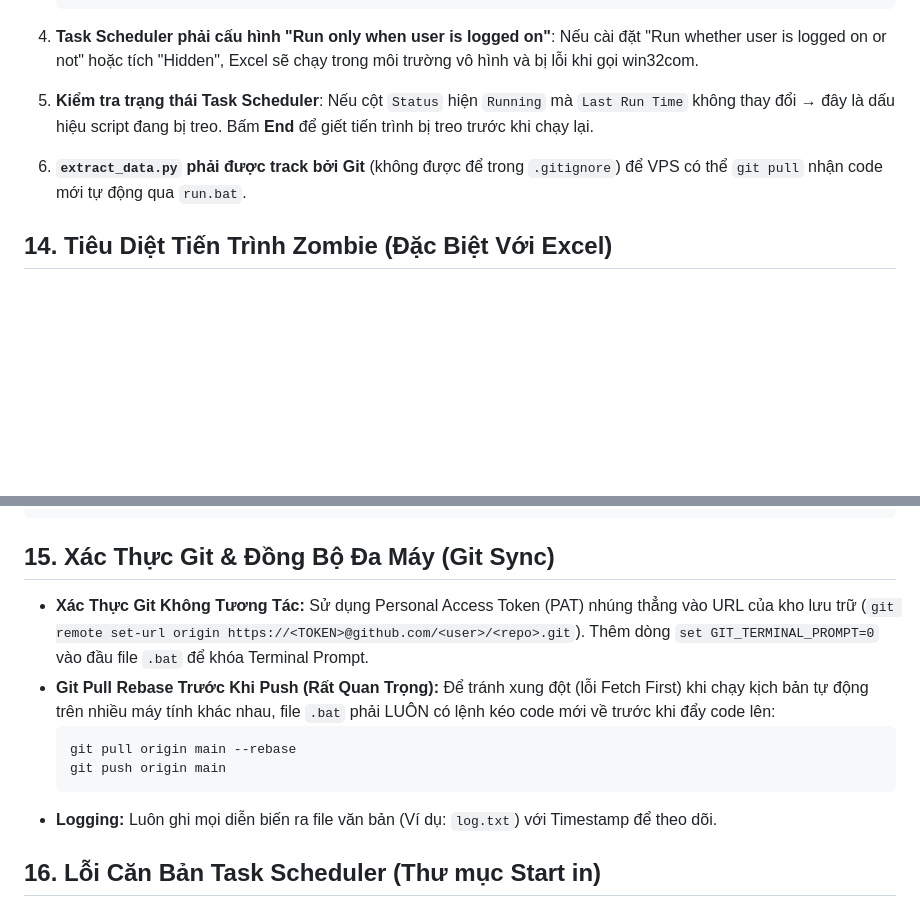
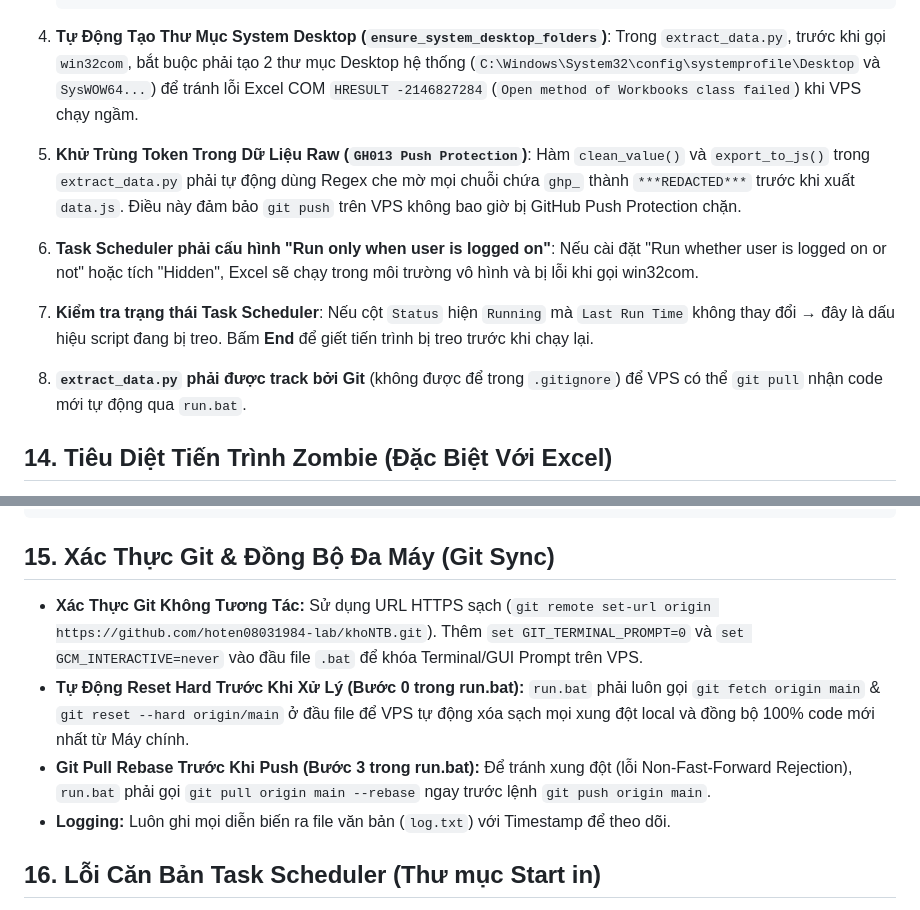
Before and after one commit to hoten08031984-lab/khoNTB, a Markdown page: .agents/AGENTS.md, 2 parts joined by grey strips. Drawn GitHub-style; blank space fills up the shorter version.

Commit message:
Docs: Update AGENTS.md rules for VPS Headless, Token Sanitization, and Git Hard Reset

````diff
--- a/.agents/AGENTS.md
+++ b/.agents/AGENTS.md
@@ -99,11 +99,15 @@ Khi script `extract_data.py` chạy tự động qua **Task Scheduler trên VPS*
            time.sleep(1)
    ```
 
-4. **Task Scheduler phải cấu hình "Run only when user is logged on"**: Nếu cài đặt "Run whether user is logged on or not" hoặc tích "Hidden", Excel sẽ chạy trong môi trường vô hình và bị lỗi khi gọi win32com.
+4. **Tự Động Tạo Thư Mục System Desktop (`ensure_system_desktop_folders`)**: Trong `extract_data.py`, trước khi gọi `win32com`, bắt buộc phải tạo 2 thư mục Desktop hệ thống (`C:\Windows\System32\config\systemprofile\Desktop` và `SysWOW64...`) để tránh lỗi Excel COM `HRESULT -2146827284` (`Open method of Workbooks class failed`) khi VPS chạy ngầm.
 
-5. **Kiểm tra trạng thái Task Scheduler**: Nếu cột `Status` hiện `Running` mà `Last Run Time` không thay đổi → đây là dấu hiệu script đang bị treo. Bấm **End** để giết tiến trình bị treo trước khi chạy lại.
+5. **Khử Trùng Token Trong Dữ Liệu Raw (`GH013 Push Protection`)**: Hàm `clean_value()` và `export_to_js()` trong `extract_data.py` phải tự động dùng Regex che mờ mọi chuỗi chứa `ghp_` thành `***REDACTED***` trước khi xuất `data.js`. Điều này đảm bảo `git push` trên VPS không bao giờ bị GitHub Push Protection chặn.
 
-6. **`extract_data.py` phải được track bởi Git** (không được để trong `.gitignore`) để VPS có thể `git pull` nhận code mới tự động qua `run.bat`.
+6. **Task Scheduler phải cấu hình "Run only when user is logged on"**: Nếu cài đặt "Run whether user is logged on or not" hoặc tích "Hidden", Excel sẽ chạy trong môi trường vô hình và bị lỗi khi gọi win32com.
+
+7. **Kiểm tra trạng thái Task Scheduler**: Nếu cột `Status` hiện `Running` mà `Last Run Time` không thay đổi → đây là dấu hiệu script đang bị treo. Bấm **End** để giết tiến trình bị treo trước khi chạy lại.
+
+8. **`extract_data.py` phải được track bởi Git** (không được để trong `.gitignore`) để VPS có thể `git pull` nhận code mới tự động qua `run.bat`.
 
 ## 14. Tiêu Diệt Tiến Trình Zombie (Đặc Biệt Với Excel)
 Khi dùng `win32com.client` để điều khiển Excel ngầm, Excel thường có xu hướng không tự đóng hoàn toàn dù đã gọi lệnh Quit. Điều này làm Task Scheduler lầm tưởng script vẫn đang chạy.
@@ -120,13 +124,10 @@ os.system("taskkill /F /IM EXCEL.EXE >nul 2>&1")
 ```
 
 ## 15. Xác Thực Git & Đồng Bộ Đa Máy (Git Sync)
-- **Xác Thực Git Không Tương Tác:** Sử dụng Personal Access Token (PAT) nhúng thẳng vào URL của kho lưu trữ (`git remote set-url origin https://<TOKEN>@github.com/<user>/<repo>.git`). Thêm dòng `set GIT_TERMINAL_PROMPT=0` vào đầu file `.bat` để khóa Terminal Prompt.
-- **Git Pull Rebase Trước Khi Push (Rất Quan Trọng):** Để tránh xung đột (lỗi Fetch First) khi chạy kịch bản tự động trên nhiều máy tính khác nhau, file `.bat` phải LUÔN có lệnh kéo code mới về trước khi đẩy code lên:
-  ```cmd
-  git pull origin main --rebase
-  git push origin main
-  ```
-- **Logging:** Luôn ghi mọi diễn biến ra file văn bản (Ví dụ: `log.txt`) với Timestamp để theo dõi.
+- **Xác Thực Git Không Tương Tác:** Sử dụng URL HTTPS sạch (`git remote set-url origin https://github.com/hoten08031984-lab/khoNTB.git`). Thêm `set GIT_TERMINAL_PROMPT=0` và `set GCM_INTERACTIVE=never` vào đầu file `.bat` để khóa Terminal/GUI Prompt trên VPS.
+- **Tự Động Reset Hard Trước Khi Xử Lý (Bước 0 trong run.bat):** `run.bat` phải luôn gọi `git fetch origin main` & `git reset --hard origin/main` ở đầu file để VPS tự động xóa sạch mọi xung đột local và đồng bộ 100% code mới nhất từ Máy chính.
+- **Git Pull Rebase Trước Khi Push (Bước 3 trong run.bat):** Để tránh xung đột (lỗi Non-Fast-Forward Rejection), `run.bat` phải gọi `git pull origin main --rebase` ngay trước lệnh `git push origin main`.
+- **Logging:** Luôn ghi mọi diễn biến ra file văn bản (`log.txt`) với Timestamp để theo dõi.
 
 ## 16. Lỗi Căn Bản Task Scheduler (Thư mục Start in)
 - Khi tạo Action chạy file `.bat` trong Task Scheduler, **BẮT BUỘC** phải điền đường dẫn thư mục chứa dự án vào ô **`Start in (optional)`** (Ví dụ: `C:\Users\Administrator\Desktop\AI Báo cáo`). Nếu để trống, script sẽ chạy ở `C:\Windows\System32` và văng lỗi File Not Found.
````
